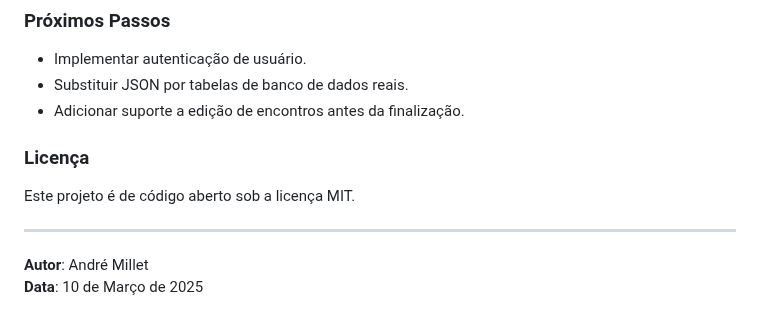
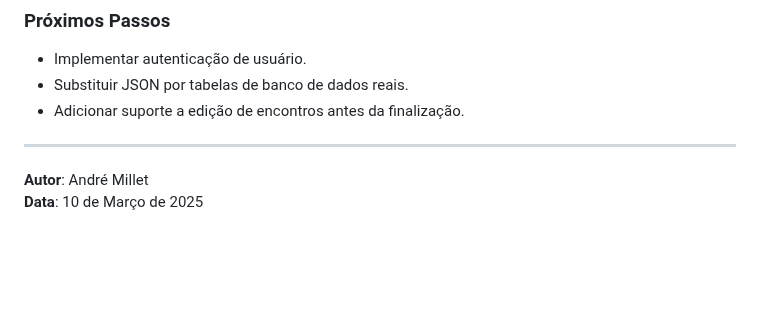
Before and after one commit to andremillet/medical_encounter, a Markdown page: README.md, the part around the change. GitHub-like rendering; blank space fills up the shorter version.

```diff
--- a/README.md
+++ b/README.md
@@ -78,8 +78,6 @@ O **Módulo de Encontro Médico** é um componente independente de um sistema de
 - Substituir JSON por tabelas de banco de dados reais.
 - Adicionar suporte a edição de encontros antes da finalização.
 
-### Licença
-Este projeto é de código aberto sob a licença MIT.
 
 ---
 
```
